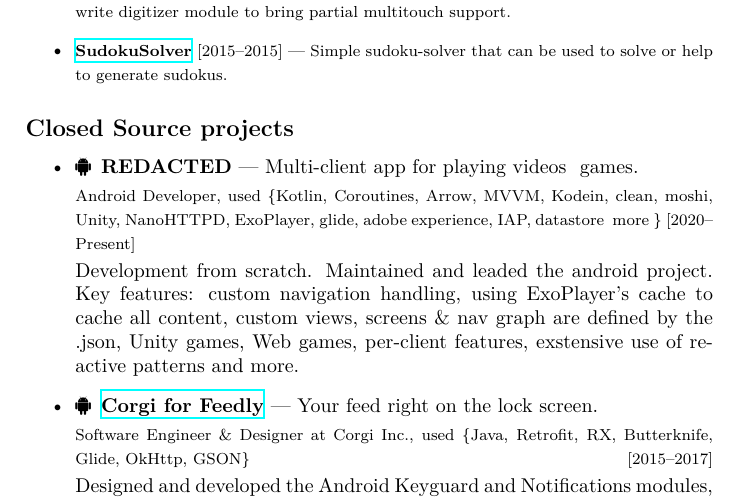
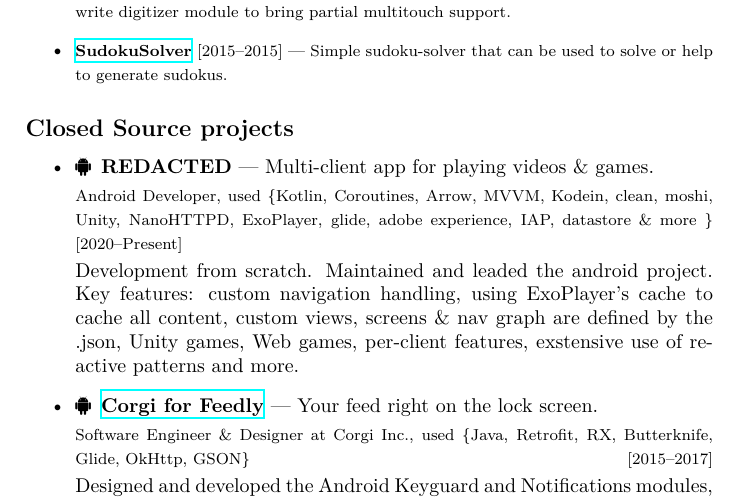
Before and after one commit to AChep/cv-latex, a LaTeX CV (cv.tex): part of page 3 of 4, cut so that both start at the same text. Compiled offline with XeLaTeX.

Commit message:
Escape & symbols

```diff
--- a/cv.tex
+++ b/cv.tex
@@ -115,8 +115,8 @@
 
 	\subsection*{Closed Source projects}
 	\begin{itemize}
-		\item \faAndroid \enskip {\scshape\bfseries REDACTED} --- Multi-client app for playing videos & games. \\[0.2em]
-		{\footnotesize Android Developer, used \{Kotlin, Coroutines, Arrow, MVVM, Kodein, clean, moshi, Unity, NanoHTTPD, ExoPlayer, glide, adobe experience, IAP, datastore & more \} \hfill [2020--Present]} \\[0.2em]
+		\item \faAndroid \enskip {\scshape\bfseries REDACTED} --- Multi-client app for playing videos \& games. \\[0.2em]
+		{\footnotesize Android Developer, used \{Kotlin, Coroutines, Arrow, MVVM, Kodein, clean, moshi, Unity, NanoHTTPD, ExoPlayer, glide, adobe experience, IAP, datastore \& more \} \hfill [2020--Present]} \\[0.2em]
 		Development from scratch. Maintained and leaded the android project. Key features: custom navigation handling, using ExoPlayer's cache to cache all content, custom views, screens \& nav graph are defined by the .json, Unity games, Web games, per-client features, exstensive use of reactive patterns and more.
 
 		\item \faAndroid \enskip \href{http://getcorgi.com/}{\textbf{Corgi for Feedly}} --- Your feed right on the lock screen. \\[0.2em]
```
